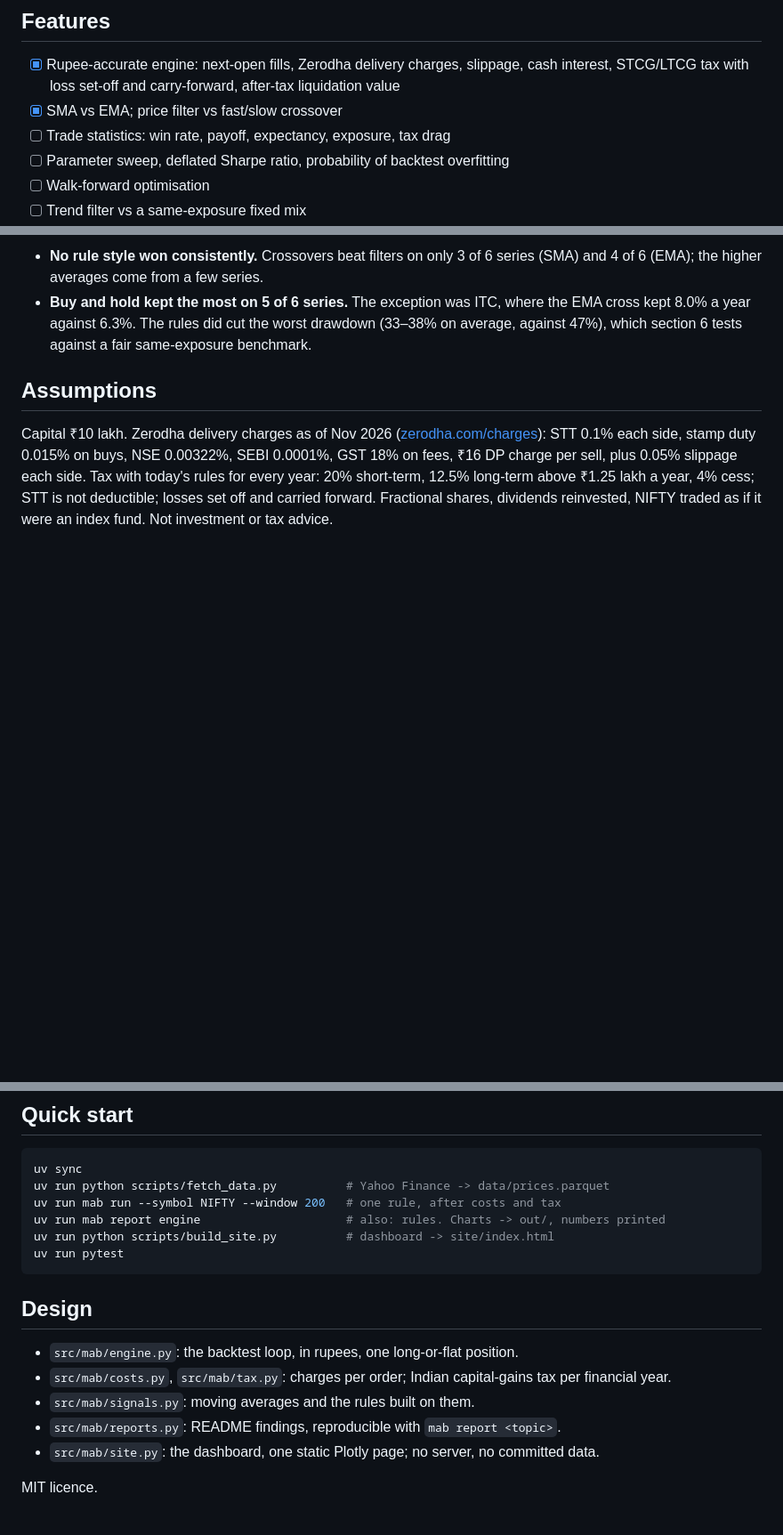
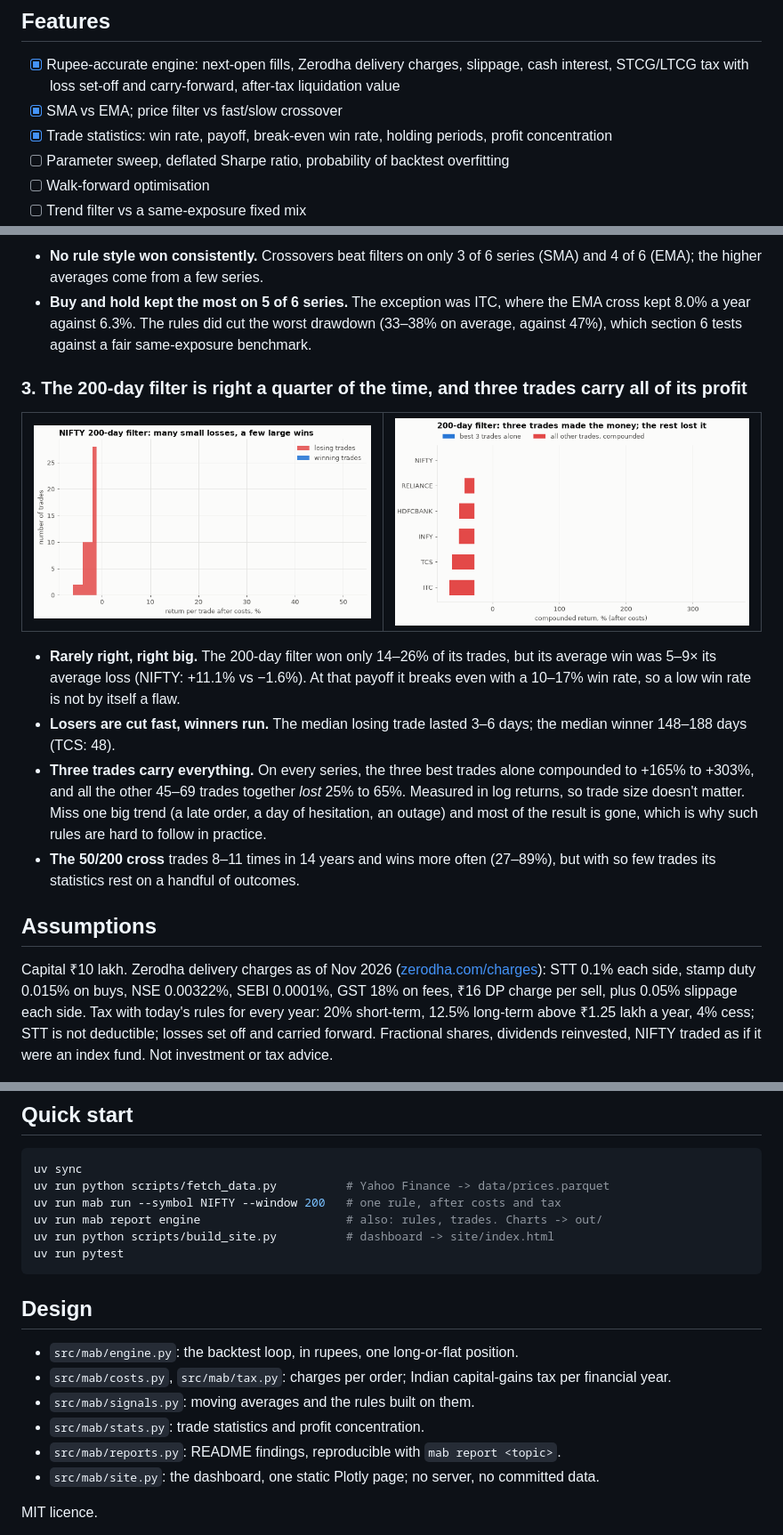
Before and after one commit to Dhirajdas18/moving-average-backtest, a Markdown page: README.md, 3 parts joined by grey strips. Shown at 89% size. GitHub-like rendering; pictures changed too: docs/img/trades_concentration.gif (added), docs/img/trades_hist.gif (added); blank space fills up the shorter version.

````diff
--- a/README.md
+++ b/README.md
@@ -15,7 +15,7 @@ rebuilt weekly from fresh data by GitHub Actions.
 - [x] Rupee-accurate engine: next-open fills, Zerodha delivery charges, slippage, cash interest, STCG/LTCG
   tax with loss set-off and carry-forward, after-tax liquidation value
 - [x] SMA vs EMA; price filter vs fast/slow crossover
-- [ ] Trade statistics: win rate, payoff, expectancy, exposure, tax drag
+- [x] Trade statistics: win rate, payoff, break-even win rate, holding periods, profit concentration
 - [ ] Parameter sweep, deflated Sharpe ratio, probability of backtest overfitting
 - [ ] Walk-forward optimisation
 - [ ] Trend filter vs a same-exposure fixed mix
@@ -71,6 +71,25 @@ average is above the 200-day), each with a simple (SMA) or exponential (EMA) ave
   year against 6.3%. The rules did cut the worst drawdown (33–38% on average, against 47%), which section
   6 tests against a fair same-exposure benchmark.
 
+### 3. The 200-day filter is right a quarter of the time, and three trades carry all of its profit
+
+<table><tr>
+<td><a href="docs/img/trades_hist.png"><picture><source media="(prefers-reduced-motion: reduce)" srcset="docs/img/trades_hist.png"><img src="docs/img/trades_hist.gif" alt="Distribution of NIFTY 200-day filter trade returns"></picture></a></td>
+<td><a href="docs/img/trades_concentration.png"><picture><source media="(prefers-reduced-motion: reduce)" srcset="docs/img/trades_concentration.png"><img src="docs/img/trades_concentration.gif" alt="Best three trades alone vs all other trades compounded, six NSE series"></picture></a></td>
+</tr></table>
+
+- **Rarely right, right big.** The 200-day filter won only 14–26% of its trades, but its average win was
+  5–9× its average loss (NIFTY: +11.1% vs −1.6%). At that payoff it breaks even with a 10–17% win rate, so a
+  low win rate is not by itself a flaw.
+- **Losers are cut fast, winners run.** The median losing trade lasted 3–6 days; the median winner 148–188
+  days (TCS: 48).
+- **Three trades carry everything.** On every series, the three best trades alone compounded to +165% to
+  +303%, and all the other 45–69 trades together *lost* 25% to 65%. Measured in log returns, so trade size
+  doesn't matter. Miss one big trend (a late order, a day of hesitation, an outage) and most of the result
+  is gone, which is why such rules are hard to follow in practice.
+- **The 50/200 cross** trades 8–11 times in 14 years and wins more often (27–89%), but with so few trades
+  its statistics rest on a handful of outcomes.
+
 ## Assumptions
 
 Capital ₹10 lakh. Zerodha delivery charges as of Nov 2026 ([zerodha.com/charges](https://zerodha.com/charges)):
@@ -86,7 +105,7 @@ advice.
 uv sync
 uv run python scripts/fetch_data.py          # Yahoo Finance -> data/prices.parquet
 uv run mab run --symbol NIFTY --window 200   # one rule, after costs and tax
-uv run mab report engine                     # also: rules. Charts -> out/, numbers printed
+uv run mab report engine                     # also: rules, trades. Charts -> out/
 uv run python scripts/build_site.py          # dashboard -> site/index.html
 uv run pytest
 ```
@@ -96,6 +115,7 @@ uv run pytest
 - `src/mab/engine.py`: the backtest loop, in rupees, one long-or-flat position.
 - `src/mab/costs.py`, `src/mab/tax.py`: charges per order; Indian capital-gains tax per financial year.
 - `src/mab/signals.py`: moving averages and the rules built on them.
+- `src/mab/stats.py`: trade statistics and profit concentration.
 - `src/mab/reports.py`: README findings, reproducible with `mab report <topic>`.
 - `src/mab/site.py`: the dashboard, one static Plotly page; no server, no committed data.
 
````
Also changed, not shown: docs/img/trades_concentration.png (added), docs/img/trades_hist.png (added), 7 other files.
